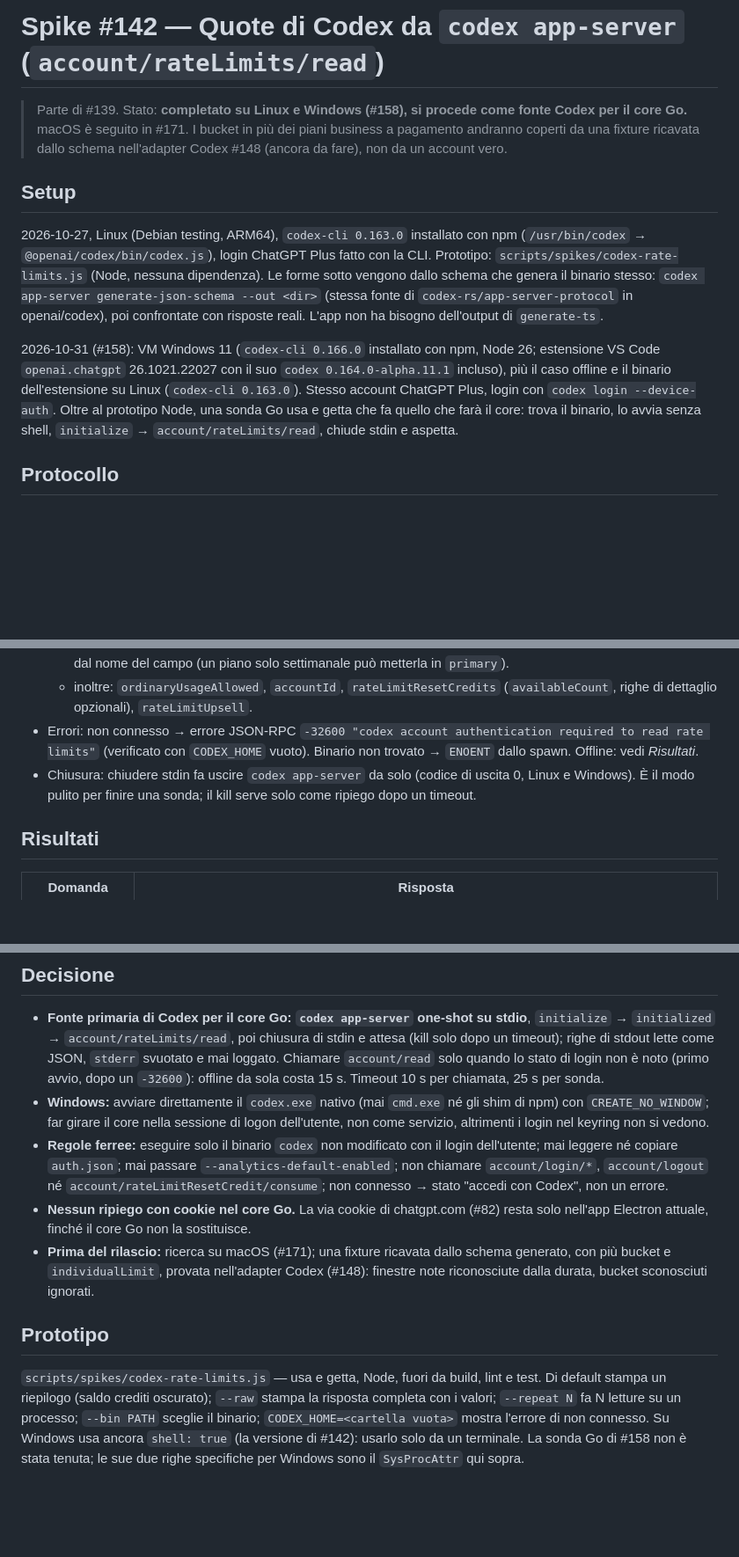
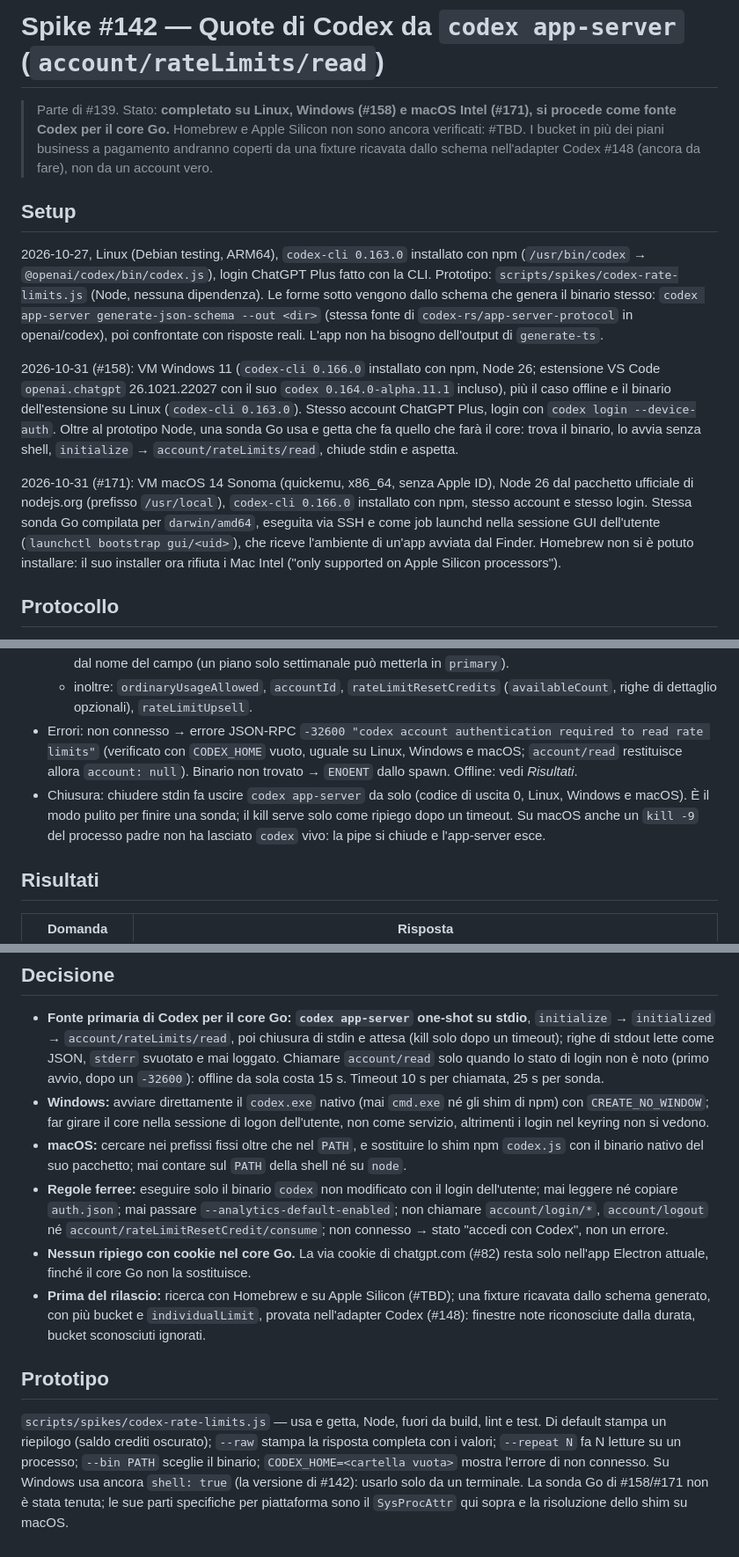
Before and after one commit to suppressio/ia-hypermiler, a Markdown page: docs/SPIKE-CODEX-APP-SERVER.it.md, 3 parts joined by grey strips. Shown at 88% size. GitHub-like rendering; blank space fills up the shorter version.

Commit message:
docs(spike #171): Codex app-server on macOS
Co-Authored-By: Claude Opus 5.5 <noreply@anthropic.com>

```diff
--- a/docs/SPIKE-CODEX-APP-SERVER.it.md
+++ b/docs/SPIKE-CODEX-APP-SERVER.it.md
@@ -2,13 +2,15 @@
 
 # Spike #142 — Quote di Codex da `codex app-server` (`account/rateLimits/read`)
 
-> Parte di #139. Stato: **completato su Linux e Windows (#158), si procede come fonte Codex per il core Go.** macOS è seguito in #171. I bucket in più dei piani business a pagamento andranno coperti da una fixture ricavata dallo schema nell'adapter Codex #148 (ancora da fare), non da un account vero.
+> Parte di #139. Stato: **completato su Linux, Windows (#158) e macOS Intel (#171), si procede come fonte Codex per il core Go.** Homebrew e Apple Silicon non sono ancora verificati: #TBD. I bucket in più dei piani business a pagamento andranno coperti da una fixture ricavata dallo schema nell'adapter Codex #148 (ancora da fare), non da un account vero.
 
 ## Setup
 
 2026-10-27, Linux (Debian testing, ARM64), `codex-cli 0.163.0` installato con npm (`/usr/bin/codex` → `@openai/codex/bin/codex.js`), login ChatGPT Plus fatto con la CLI. Prototipo: `scripts/spikes/codex-rate-limits.js` (Node, nessuna dipendenza). Le forme sotto vengono dallo schema che genera il binario stesso: `codex app-server generate-json-schema --out <dir>` (stessa fonte di `codex-rs/app-server-protocol` in openai/codex), poi confrontate con risposte reali. L'app non ha bisogno dell'output di `generate-ts`.
 
 2026-10-31 (#158): VM Windows 11 (`codex-cli 0.166.0` installato con npm, Node 26; estensione VS Code `openai.chatgpt` 26.1021.22027 con il suo `codex 0.164.0-alpha.11.1` incluso), più il caso offline e il binario dell'estensione su Linux (`codex-cli 0.163.0`). Stesso account ChatGPT Plus, login con `codex login --device-auth`. Oltre al prototipo Node, una sonda Go usa e getta che fa quello che farà il core: trova il binario, lo avvia senza shell, `initialize` → `account/rateLimits/read`, chiude stdin e aspetta.
+
+2026-10-31 (#171): VM macOS 14 Sonoma (quickemu, x86_64, senza Apple ID), Node 26 dal pacchetto ufficiale di nodejs.org (prefisso `/usr/local`), `codex-cli 0.166.0` installato con npm, stesso account e stesso login. Stessa sonda Go compilata per `darwin/amd64`, eseguita via SSH e come job launchd nella sessione GUI dell'utente (`launchctl bootstrap gui/<uid>`), che riceve l'ambiente di un'app avviata dal Finder. Homebrew non si è potuto installare: il suo installer ora rifiuta i Mac Intel ("only supported on Apple Silicon processors").
 
 ## Protocollo
 
@@ -24,8 +26,8 @@
   - bucket (`RateLimitSnapshot`): `limitId`, `limitName`, `planType`, `primary`, `secondary` (finestre o `null`), `credits` (`hasCredits`, `unlimited`, `balance` come **stringa**), `individualLimit` / `spendControlReached` (spend control dei workspace business), `rateLimitReachedType`, `normalModelSlug`.
   - finestra (`RateLimitWindow`): `usedPercent` (intero, consumato 0-100, obbligatorio), `windowDurationMins` (intero o null), `resetsAt` (Unix in **secondi**, intero o null). Visto su Plus: primary 300 min / secondary 10080 min, cioè le stesse finestre di 5 h e settimanale di oggi. Come oggi, una finestra si riconosce dalla durata, mai dal nome del campo (un piano solo settimanale può metterla in `primary`).
   - inoltre: `ordinaryUsageAllowed`, `accountId`, `rateLimitResetCredits` (`availableCount`, righe di dettaglio opzionali), `rateLimitUpsell`.
-- Errori: non connesso → errore JSON-RPC `-32600 "codex account authentication required to read rate limits"` (verificato con `CODEX_HOME` vuoto). Binario non trovato → `ENOENT` dallo spawn. Offline: vedi *Risultati*.
-- Chiusura: chiudere stdin fa uscire `codex app-server` da solo (codice di uscita 0, Linux e Windows). È il modo pulito per finire una sonda; il kill serve solo come ripiego dopo un timeout.
+- Errori: non connesso → errore JSON-RPC `-32600 "codex account authentication required to read rate limits"` (verificato con `CODEX_HOME` vuoto, uguale su Linux, Windows e macOS; `account/read` restituisce allora `account: null`). Binario non trovato → `ENOENT` dallo spawn. Offline: vedi *Risultati*.
+- Chiusura: chiudere stdin fa uscire `codex app-server` da solo (codice di uscita 0, Linux, Windows e macOS). È il modo pulito per finire una sonda; il kill serve solo come ripiego dopo un timeout. Su macOS anche un `kill -9` del processo padre non ha lasciato `codex` vivo: la pipe si chiude e l'app-server esce.
 
 ## Risultati
 
@@ -59,10 +61,11 @@ Cosa guadagniamo: nessun cookie ChatGPT, nessuna finestra di login Electron né
 
 - **Fonte primaria di Codex per il core Go: `codex app-server` one-shot su stdio**, `initialize` → `initialized` → `account/rateLimits/read`, poi chiusura di stdin e attesa (kill solo dopo un timeout); righe di stdout lette come JSON, `stderr` svuotato e mai loggato. Chiamare `account/read` solo quando lo stato di login non è noto (primo avvio, dopo un `-32600`): offline da sola costa 15 s. Timeout 10 s per chiamata, 25 s per sonda.
 - **Windows:** avviare direttamente il `codex.exe` nativo (mai `cmd.exe` né gli shim di npm) con `CREATE_NO_WINDOW`; far girare il core nella sessione di logon dell'utente, non come servizio, altrimenti i login nel keyring non si vedono.
+- **macOS:** cercare nei prefissi fissi oltre che nel `PATH`, e sostituire lo shim npm `codex.js` con il binario nativo del suo pacchetto; mai contare sul `PATH` della shell né su `node`.
 - **Regole ferree:** eseguire solo il binario `codex` non modificato con il login dell'utente; mai leggere né copiare `auth.json`; mai passare `--analytics-default-enabled`; non chiamare `account/login/*`, `account/logout` né `account/rateLimitResetCredit/consume`; non connesso → stato "accedi con Codex", non un errore.
 - **Nessun ripiego con cookie nel core Go.** La via cookie di chatgpt.com (#82) resta solo nell'app Electron attuale, finché il core Go non la sostituisce.
-- **Prima del rilascio:** ricerca su macOS (#171); una fixture ricavata dallo schema generato, con più bucket e `individualLimit`, provata nell'adapter Codex (#148): finestre note riconosciute dalla durata, bucket sconosciuti ignorati.
+- **Prima del rilascio:** ricerca con Homebrew e su Apple Silicon (#TBD); una fixture ricavata dallo schema generato, con più bucket e `individualLimit`, provata nell'adapter Codex (#148): finestre note riconosciute dalla durata, bucket sconosciuti ignorati.
 
 ## Prototipo
 
-`scripts/spikes/codex-rate-limits.js` — usa e getta, Node, fuori da build, lint e test. Di default stampa un riepilogo (saldo crediti oscurato); `--raw` stampa la risposta completa con i valori; `--repeat N` fa N letture su un processo; `--bin PATH` sceglie il binario; `CODEX_HOME=<cartella vuota>` mostra l'errore di non connesso. Su Windows usa ancora `shell: true` (la versione di #142): usarlo solo da un terminale. La sonda Go di #158 non è stata tenuta; le sue due righe specifiche per Windows sono il `SysProcAttr` qui sopra.
+`scripts/spikes/codex-rate-limits.js` — usa e getta, Node, fuori da build, lint e test. Di default stampa un riepilogo (saldo crediti oscurato); `--raw` stampa la risposta completa con i valori; `--repeat N` fa N letture su un processo; `--bin PATH` sceglie il binario; `CODEX_HOME=<cartella vuota>` mostra l'errore di non connesso. Su Windows usa ancora `shell: true` (la versione di #142): usarlo solo da un terminale. La sonda Go di #158/#171 non è stata tenuta; le sue parti specifiche per piattaforma sono il `SysProcAttr` qui sopra e la risoluzione dello shim su macOS.
```
Also changed, not shown: other parts of docs/SPIKE-CODEX-APP-SERVER.it.md (+2 -2 lines), docs/SPIKE-CODEX-APP-SERVER.md (+10 -7 lines).
